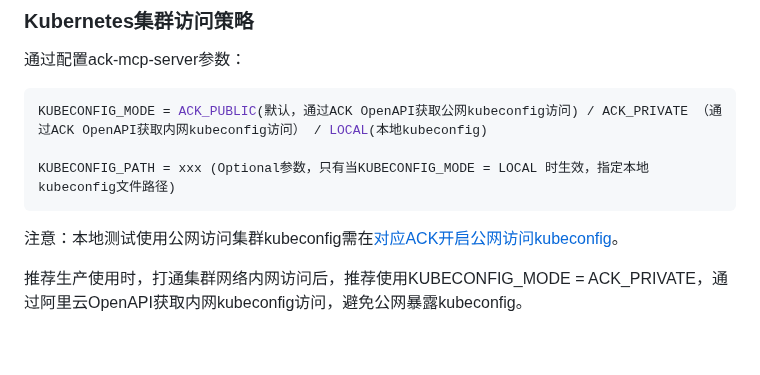
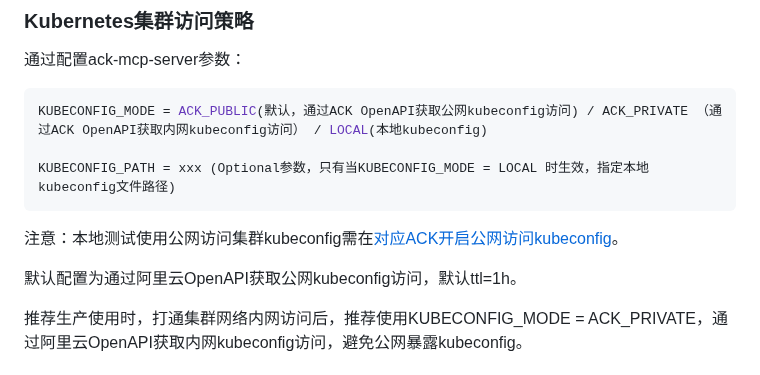
Before and after one commit to aliyun/alibabacloud-ack-mcp-server, a Markdown page: DESIGN.md, the part around the change. Rendered like a GitHub page; blank space fills up the shorter version.

Commit message:
加上默认kubeconfig策略说明

````diff
--- a/DESIGN.md
+++ b/DESIGN.md
@@ -141,6 +141,8 @@ KUBECONFIG_PATH = xxx (Optional参数，只有当KUBECONFIG_MODE = LOCAL 时生
 ```
 
 注意：本地测试使用公网访问集群kubeconfig需在[对应ACK开启公网访问kubeconfig](https://help.aliyun.com/zh/ack/ack-managed-and-ack-dedicated/user-guide/obtain-the-kubeconfig-file-of-a-cluster-and-use-kubectl-to-connect-to-the-cluster#a4bbf3452azq5)。
+
+默认配置为通过阿里云OpenAPI获取公网kubeconfig访问，默认ttl=1h。
 
 推荐生产使用时，打通集群网络内网访问后，推荐使用KUBECONFIG_MODE = ACK_PRIVATE，通过阿里云OpenAPI获取内网kubeconfig访问，避免公网暴露kubeconfig。
 
````
